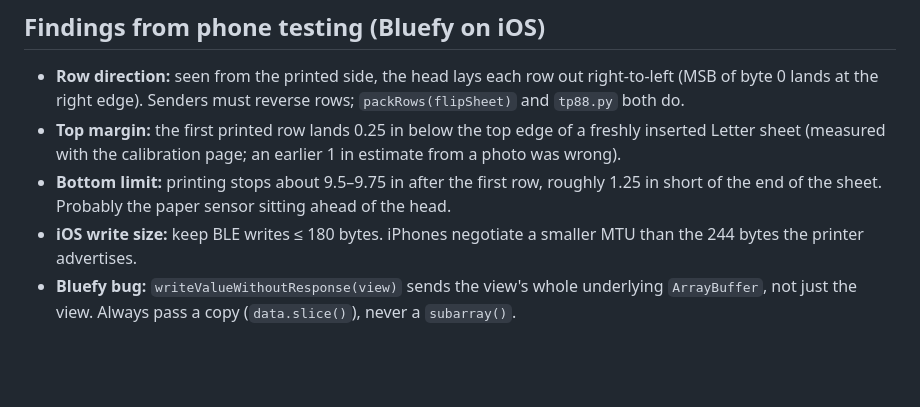
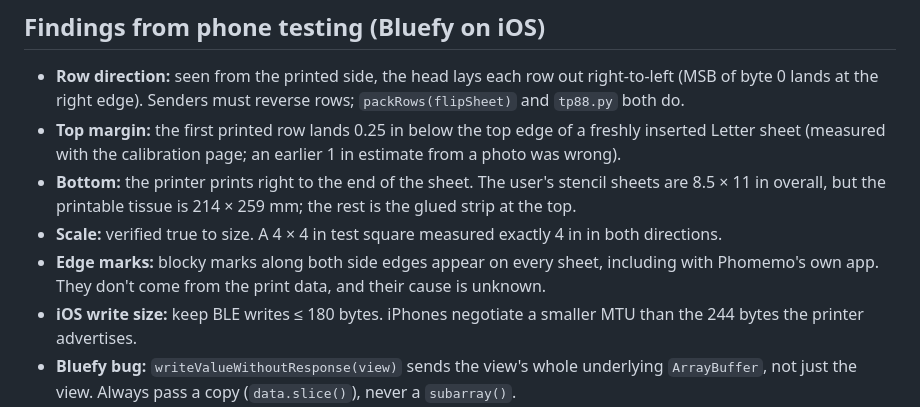
Before and after one commit to blackbonsaii/stencil, a Markdown page: PROTOCOL.md, the part around the change. Rendered like a GitHub page; blank space fills up the shorter version.

Commit message:
Record verified scale and sheet geometry
Co-Authored-By: Claude Opus 5.5 <noreply@anthropic.com>

```diff
--- a/PROTOCOL.md
+++ b/PROTOCOL.md
@@ -61,7 +61,9 @@ Reinserting the sheet resets the position to the top. Any position tracking has
 
 - **Row direction:** seen from the printed side, the head lays each row out right-to-left (MSB of byte 0 lands at the right edge). Senders must reverse rows; `packRows(flipSheet)` and `tp88.py` both do.
 - **Top margin:** the first printed row lands 0.25 in below the top edge of a freshly inserted Letter sheet (measured with the calibration page; an earlier 1 in estimate from a photo was wrong).
-- **Bottom limit:** printing stops about 9.5–9.75 in after the first row, roughly 1.25 in short of the end of the sheet. Probably the paper sensor sitting ahead of the head.
+- **Bottom:** the printer prints right to the end of the sheet. The user's stencil sheets are 8.5 × 11 in overall, but the printable tissue is 214 × 259 mm; the rest is the glued strip at the top.
+- **Scale:** verified true to size. A 4 × 4 in test square measured exactly 4 in in both directions.
+- **Edge marks:** blocky marks along both side edges appear on every sheet, including with Phomemo's own app. They don't come from the print data, and their cause is unknown.
 - **iOS write size:** keep BLE writes ≤ 180 bytes. iPhones negotiate a smaller MTU than the 244 bytes the printer advertises.
 - **Bluefy bug:** `writeValueWithoutResponse(view)` sends the view's whole underlying `ArrayBuffer`, not just the view. Always pass a copy (`data.slice()`), never a `subarray()`.
 - **Pairing:** iOS asks to pair on first access and may drop the link once. The app reconnects automatically.
```
